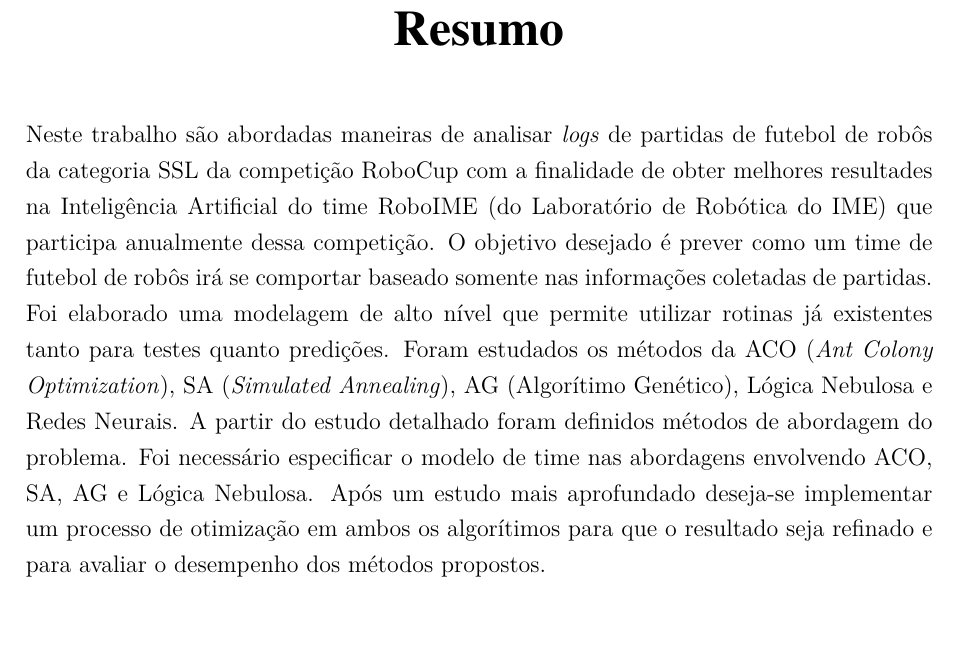
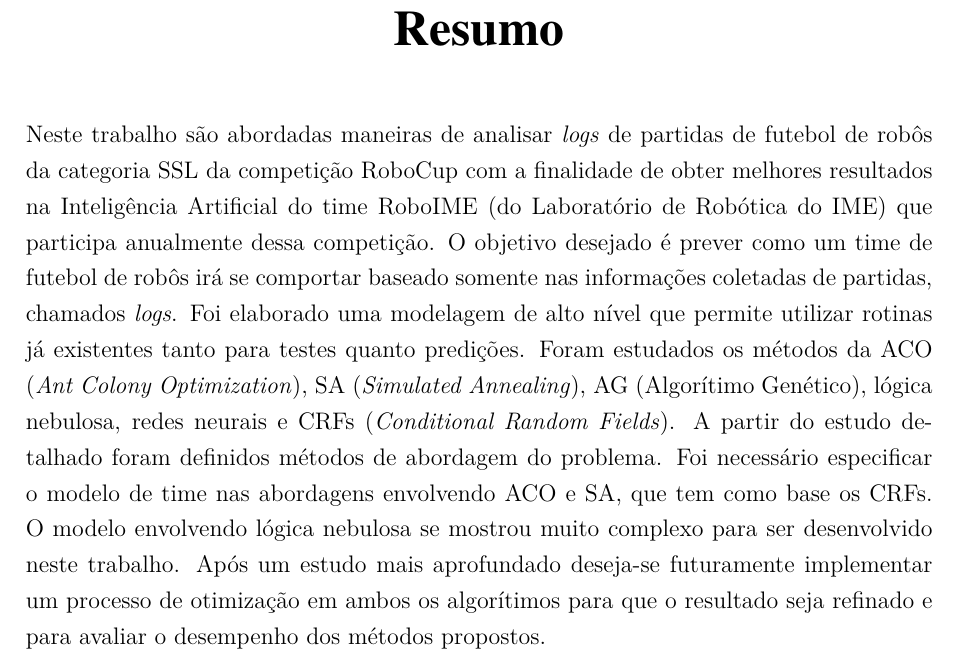
Before and after one commit to legacy-roboime/ip-jan-bramigk, a LaTeX thesis (relatorio/relatorio.tex): part of page 5 of 49, cut so that both start at the same text, the shorter picture padded with empty space. Compiled offline with pdfLaTeX.

Commit message:
Almost there...

```diff
--- a/relatorio/relatorio.tex
+++ b/relatorio/relatorio.tex
@@ -344,19 +344,21 @@
 
 Neste trabalho são abordadas maneiras de analisar \textit{logs} de partidas
 de futebol de robôs
-da categoria SSL da competição RoboCup com a finalidade de obter melhores resultades na
+da categoria SSL da competição RoboCup com a finalidade de obter melhores resultados na
 Inteligência Artificial do time RoboIME (do Laboratório de Robótica do IME) que
 participa anualmente dessa competição.
 O objetivo desejado é prever como um time de futebol de robôs irá se comportar baseado
-somente nas informações coletadas de partidas.
+somente nas informações coletadas de partidas, chamados \textit{logs}.
 Foi elaborado uma modelagem de alto nível que permite utilizar rotinas já existentes
 tanto para testes quanto predições.
 Foram estudados os métodos da ACO (\textit{Ant Colony Optimization}), SA
 (\textit{Simulated Annealing}), AG (Algorítimo  Genético),
-Lógica Nebulosa e Redes Neurais. A partir do estudo detalhado foram definidos métodos de
-abordagem do problema. Foi necessário especificar o modelo de time nas abordagens
-envolvendo ACO, SA, AG e Lógica Nebulosa.
-Após um estudo mais aprofundado deseja-se implementar um processo de otimização em ambos
+lógica nebulosa, redes neurais e CRFs (\textit{Conditional Random Fields}). A partir do
+estudo detalhado foram definidos métodos de abordagem do problema. Foi necessário
+especificar o modelo de time nas abordagens envolvendo ACO e SA, que tem como base
+os CRFs. O modelo envolvendo lógica nebulosa se mostrou muito complexo para ser
+desenvolvido neste trabalho.
+Após um estudo mais aprofundado deseja-se futuramente implementar um processo de otimização em ambos
 os algorítimos para que o resultado seja refinado e para avaliar o desempenho dos
 métodos propostos.
 
```
